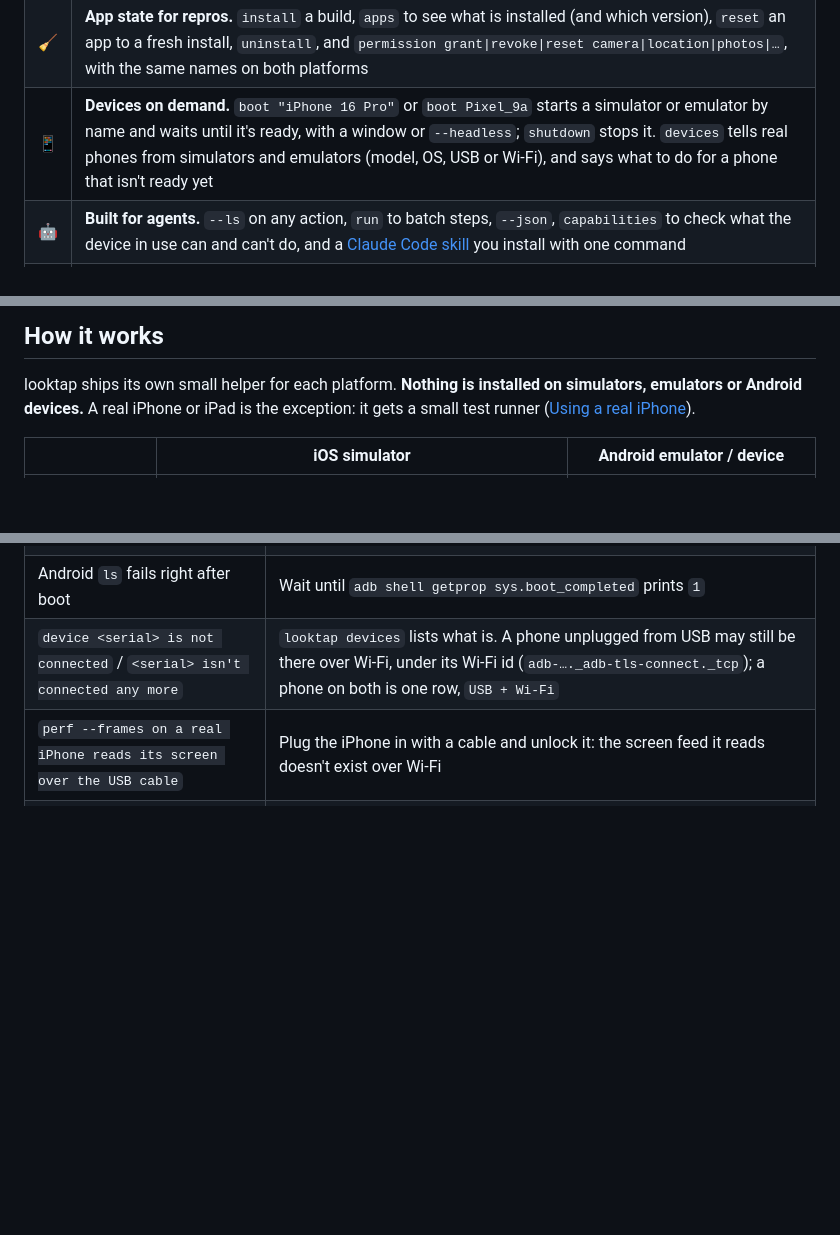
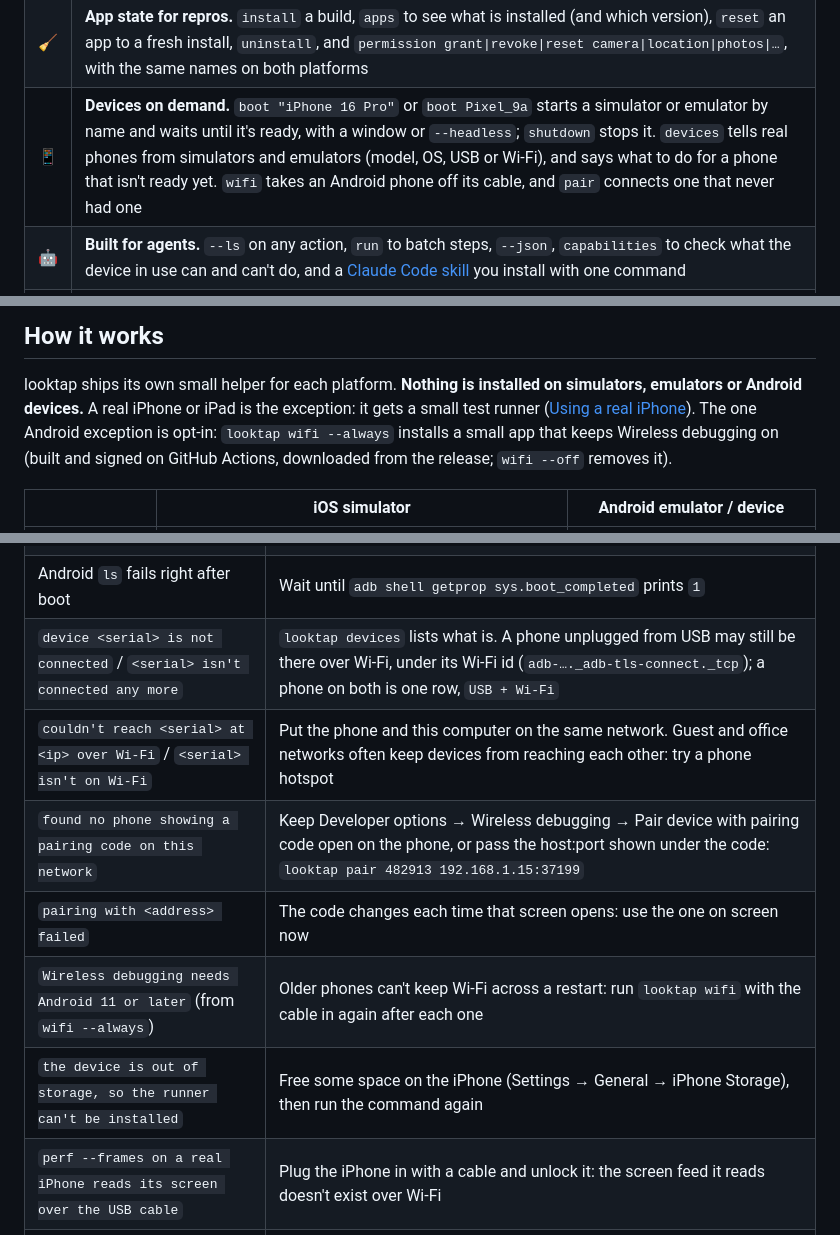
Before and after one commit to lakpriya1s/looktap, a Markdown page: README.md, 3 parts joined by grey strips. Drawn GitHub-style; blank space fills up the shorter version.

Commit message:
README: wifi and pair in the device row, the opt-in keeper under How it works, troubleshooting for Wi-Fi, pairing and a full iPhone
Co-Authored-By: Claude Opus 5.5 <noreply@anthropic.com>

```diff
--- a/README.md
+++ b/README.md
@@ -82,7 +82,7 @@ code, so the steps that worked with the agent run on their own afterwards:
 | 🫆 | **Biometrics.** `bio match\|nomatch` simulates Face ID or a fingerprint |
 | 🌍 | **Simulated conditions.** `location <lat> <lon>`, `appearance dark`, `textsize xxl` (Dynamic Type / font scale), `statusbar clean` (9:41 for screenshots), `rotate landscape` (`ls`, taps and screenshots follow the turned screen), `fold open` (the iPhone Duo simulator), Android `network offline`, iOS `push` notifications, and `notifications` to read back what arrived (every platform, real phones too) |
 | 🧹 | **App state for repros.** `install` a build, `apps` to see what is installed (and which version), `reset` an app to a fresh install, `uninstall`, and `permission grant\|revoke\|reset camera\|location\|photos\|…`, with the same names on both platforms |
-| 📱 | **Devices on demand.** `boot "iPhone 16 Pro"` or `boot Pixel_9a` starts a simulator or emulator by name and waits until it's ready, with a window or `--headless`; `shutdown` stops it. `devices` tells real phones from simulators and emulators (model, OS, USB or Wi-Fi), and says what to do for a phone that isn't ready yet |
+| 📱 | **Devices on demand.** `boot "iPhone 16 Pro"` or `boot Pixel_9a` starts a simulator or emulator by name and waits until it's ready, with a window or `--headless`; `shutdown` stops it. `devices` tells real phones from simulators and emulators (model, OS, USB or Wi-Fi), and says what to do for a phone that isn't ready yet. `wifi` takes an Android phone off its cable, and `pair` connects one that never had one |
 | 🤖 | **Built for agents.** `--ls` on any action, `run` to batch steps, `--json`, `capabilities` to check what the device in use can and can't do, and a [Claude Code skill](#for-ai-agents) you install with one command |
 | 🧩 | **Nothing to install on simulators, emulators or Android phones**, no server to run, no npm dependencies. The helpers start on first use. A real iPhone gets a small test runner, built for you |
 | ⚠️ | **Honest failures.** A tap that's covered by a toast prints a warning, a stale `@ref` is an error rather than a wrong tap, a system prompt over the app is reported as one, a locked device is reported as locked (never typed into), and **an app that dies is named the moment looktap notices** |
@@ -226,6 +226,8 @@ simulators), a real iPhone 14 Pro on iOS 26, a real iPhone X on iOS 16.7 (Xcode
 
 looktap ships its own small helper for each platform. **Nothing is installed on simulators, emulators or Android
 devices.** A real iPhone or iPad is the exception: it gets a small test runner ([Using a real iPhone](#using-a-real-iphone)).
+The one Android exception is opt-in: `looktap wifi --always` installs a small app that keeps Wireless debugging on
+(built and signed on GitHub Actions, downloaded from the release; `wifi --off` removes it).
 
 | | iOS simulator | Android emulator / device |
 |---|---|---|
@@ -1210,6 +1212,11 @@ Precedence: command-line option, then environment variable, then config file, th
 | `keyboard is still up` (iOS) | Search keyboards have no Done key. Tap the screen's Cancel/close control |
 | Android `ls` fails right after boot | Wait until `adb shell getprop sys.boot_completed` prints `1` |
 | `device <serial> is not connected` / `<serial> isn't connected any more` | `looktap devices` lists what is. A phone unplugged from USB may still be there over Wi-Fi, under its Wi-Fi id (`adb-…._adb-tls-connect._tcp`); a phone on both is one row, `USB + Wi-Fi` |
+| `couldn't reach <serial> at <ip> over Wi-Fi` / `<serial> isn't on Wi-Fi` | Put the phone and this computer on the same network. Guest and office networks often keep devices from reaching each other: try a phone hotspot |
+| `found no phone showing a pairing code on this network` | Keep Developer options → Wireless debugging → Pair device with pairing code open on the phone, or pass the host:port shown under the code: `looktap pair 482913 192.168.1.15:37199` |
+| `pairing with <address> failed` | The code changes each time that screen opens: use the one on screen now |
+| `Wireless debugging needs Android 11 or later` (from `wifi --always`) | Older phones can't keep Wi-Fi across a restart: run `looktap wifi` with the cable in again after each one |
+| `the device is out of storage, so the runner can't be installed` | Free some space on the iPhone (Settings → General → iPhone Storage), then run the command again |
 | `perf --frames on a real iPhone reads its screen over the USB cable` | Plug the iPhone in with a cable and unlock it: the screen feed it reads doesn't exist over Wi-Fi |
 | `the iPhone's screen feed didn't start` | Unlock the phone, and close QuickTime (or anything else showing the phone's screen): one app at a time can read it |
 | `Instruments is busy on the device` | An earlier Instruments recording on the phone didn't end (looktap's, Xcode's or another tool's). It clears in a few minutes, or reconnect the cable; restarting the phone always clears it |
```
